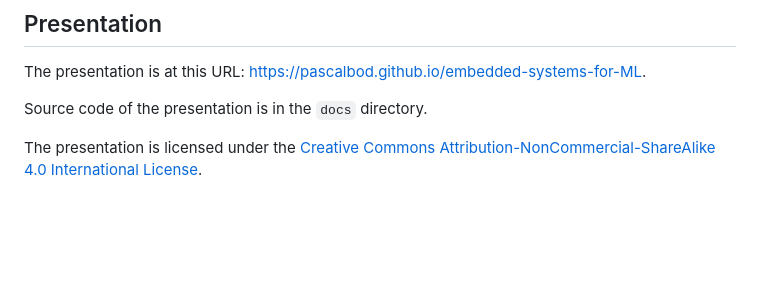
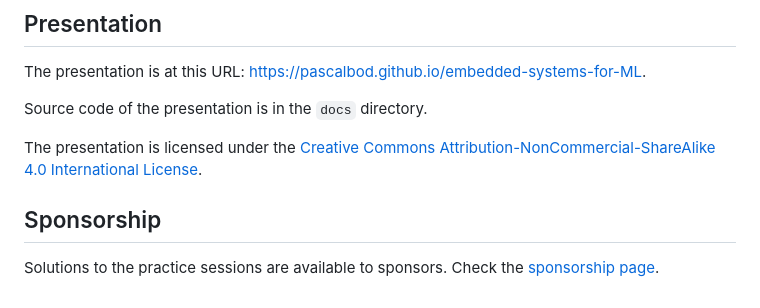
Before and after one commit to PascalBod/embedded-systems-for-ML, a Markdown page: README.md, the part around the change. Drawn GitHub-style; blank space fills up the shorter version.

Commit message:
Add link to sponsorship page

```diff
--- a/README.md
+++ b/README.md
@@ -54,3 +54,7 @@ The presentation is at this URL: https://pascalbod.github.io/embedded-systems-fo
 Source code of the presentation is in the `docs` directory.
 
 The presentation is licensed under the  [Creative Commons Attribution-NonCommercial-ShareAlike 4.0 International License](https://creativecommons.org/licenses/by-nc-sa/4.0/).
+
+## Sponsorship
+
+Solutions to the practice sessions are available to sponsors. Check the [sponsorship page](https://github.com/sponsors/PascalBod).
```
